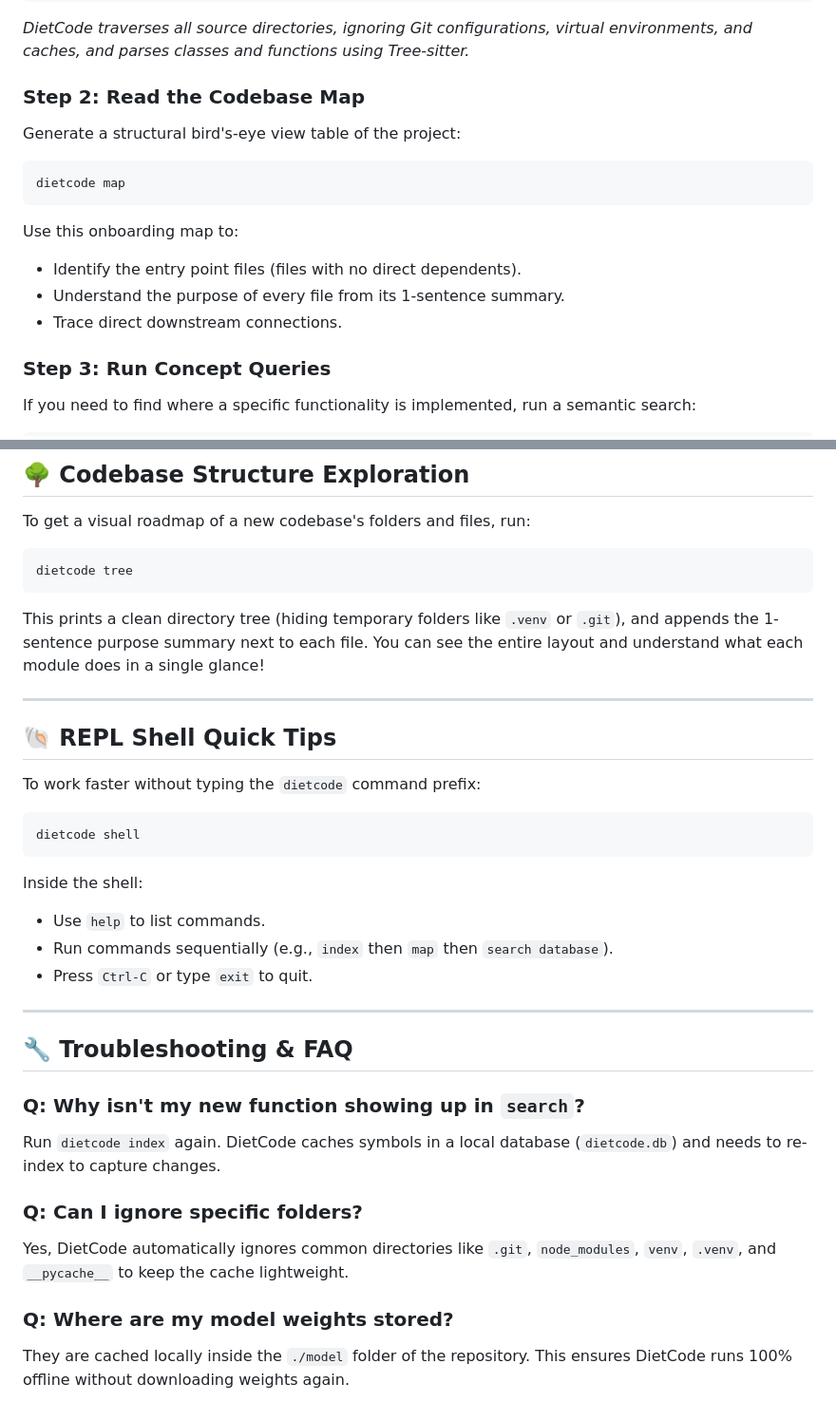
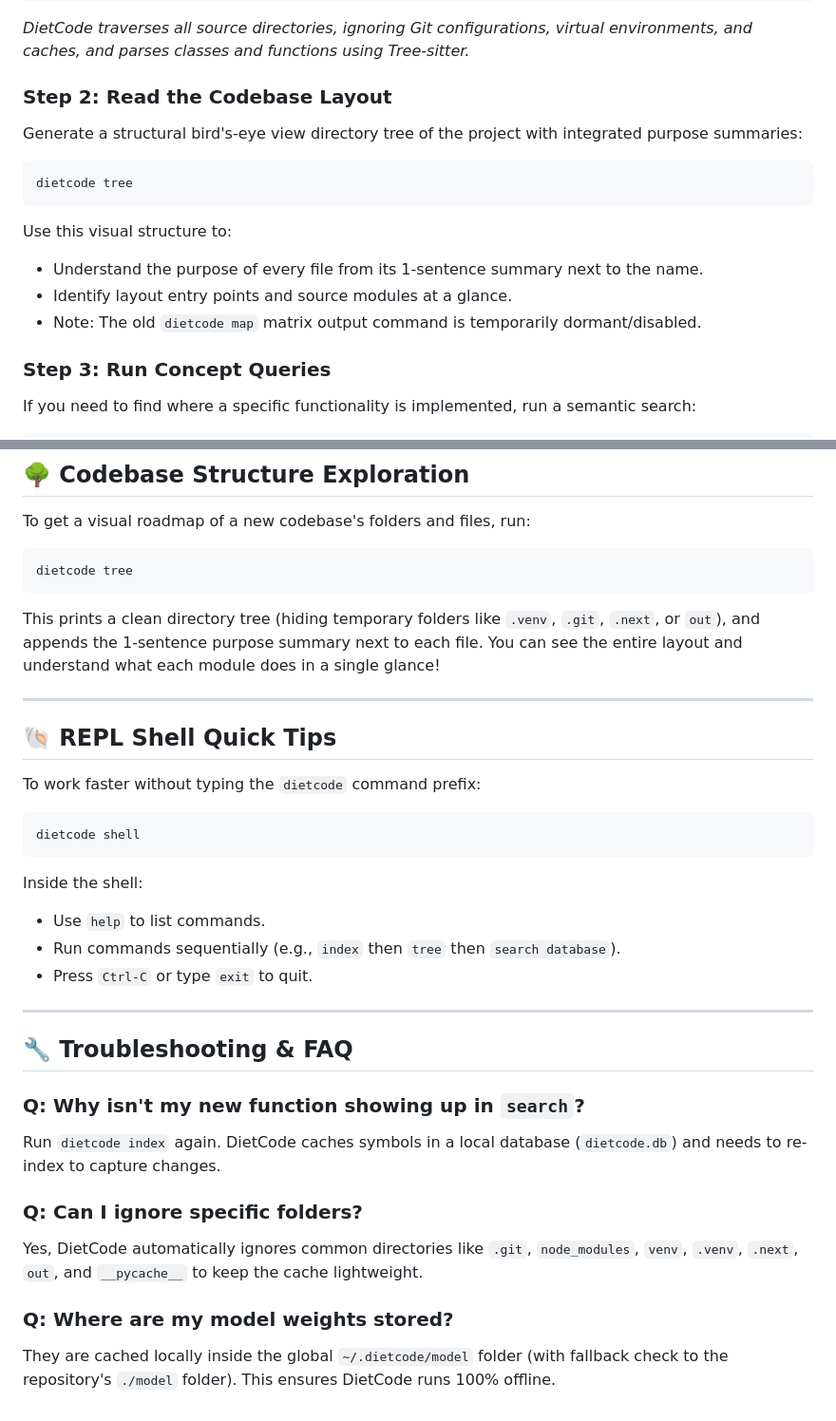
Before and after one commit to GautamKodes/DietCode, a Markdown page: MANUAL.md, 2 parts joined by grey strips. Shown at 95% size. GitHub-like rendering.

````diff
--- a/MANUAL.md
+++ b/MANUAL.md
@@ -17,15 +17,15 @@ dietcode index
 ```
 *DietCode traverses all source directories, ignoring Git configurations, virtual environments, and caches, and parses classes and functions using Tree-sitter.*
 
-### Step 2: Read the Codebase Map
-Generate a structural bird's-eye view table of the project:
+### Step 2: Read the Codebase Layout
+Generate a structural bird's-eye view directory tree of the project with integrated purpose summaries:
 ```bash
-dietcode map
+dietcode tree
 ```
-Use this onboarding map to:
-*   Identify the entry point files (files with no direct dependents).
-*   Understand the purpose of every file from its 1-sentence summary.
-*   Trace direct downstream connections.
+Use this visual structure to:
+*   Understand the purpose of every file from its 1-sentence summary next to the name.
+*   Identify layout entry points and source modules at a glance.
+*   Note: The old `dietcode map` matrix output command is temporarily dormant/disabled.
 
 ### Step 3: Run Concept Queries
 If you need to find where a specific functionality is implemented, run a semantic search:
@@ -83,7 +83,7 @@ To get a visual roadmap of a new codebase's folders and files, run:
 ```bash
 dietcode tree
 ```
-This prints a clean directory tree (hiding temporary folders like `.venv` or `.git`), and appends the 1-sentence purpose summary next to each file. You can see the entire layout and understand what each module does in a single glance!
+This prints a clean directory tree (hiding temporary folders like `.venv`, `.git`, `.next`, or `out`), and appends the 1-sentence purpose summary next to each file. You can see the entire layout and understand what each module does in a single glance!
 
 ---
 
@@ -96,7 +96,7 @@ dietcode shell
 ```
 Inside the shell:
 *   Use `help` to list commands.
-*   Run commands sequentially (e.g., `index` then `map` then `search database`).
+*   Run commands sequentially (e.g., `index` then `tree` then `search database`).
 *   Press `Ctrl-C` or type `exit` to quit.
 
 ---
@@ -107,7 +107,7 @@ Inside the shell:
 Run `dietcode index` again. DietCode caches symbols in a local database (`dietcode.db`) and needs to re-index to capture changes.
 
 ### Q: Can I ignore specific folders?
-Yes, DietCode automatically ignores common directories like `.git`, `node_modules`, `venv`, `.venv`, and `__pycache__` to keep the cache lightweight.
+Yes, DietCode automatically ignores common directories like `.git`, `node_modules`, `venv`, `.venv`, `.next`, `out`, and `__pycache__` to keep the cache lightweight.
 
 ### Q: Where are my model weights stored?
-They are cached locally inside the `./model` folder of the repository. This ensures DietCode runs 100% offline without downloading weights again.
+They are cached locally inside the global `~/.dietcode/model` folder (with fallback check to the repository's `./model` folder). This ensures DietCode runs 100% offline.
````
Also changed, not shown: README.md (+5 -7 lines).
